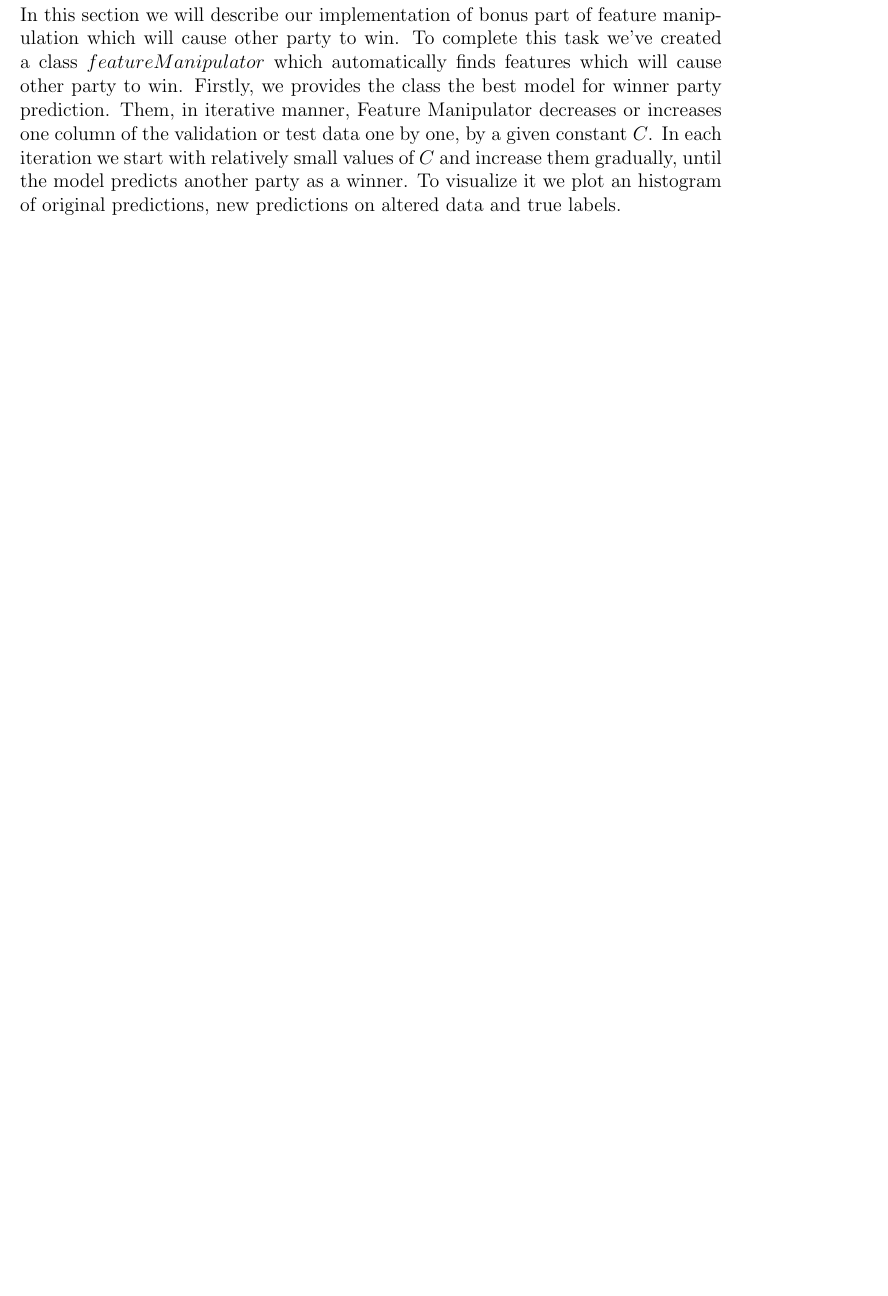
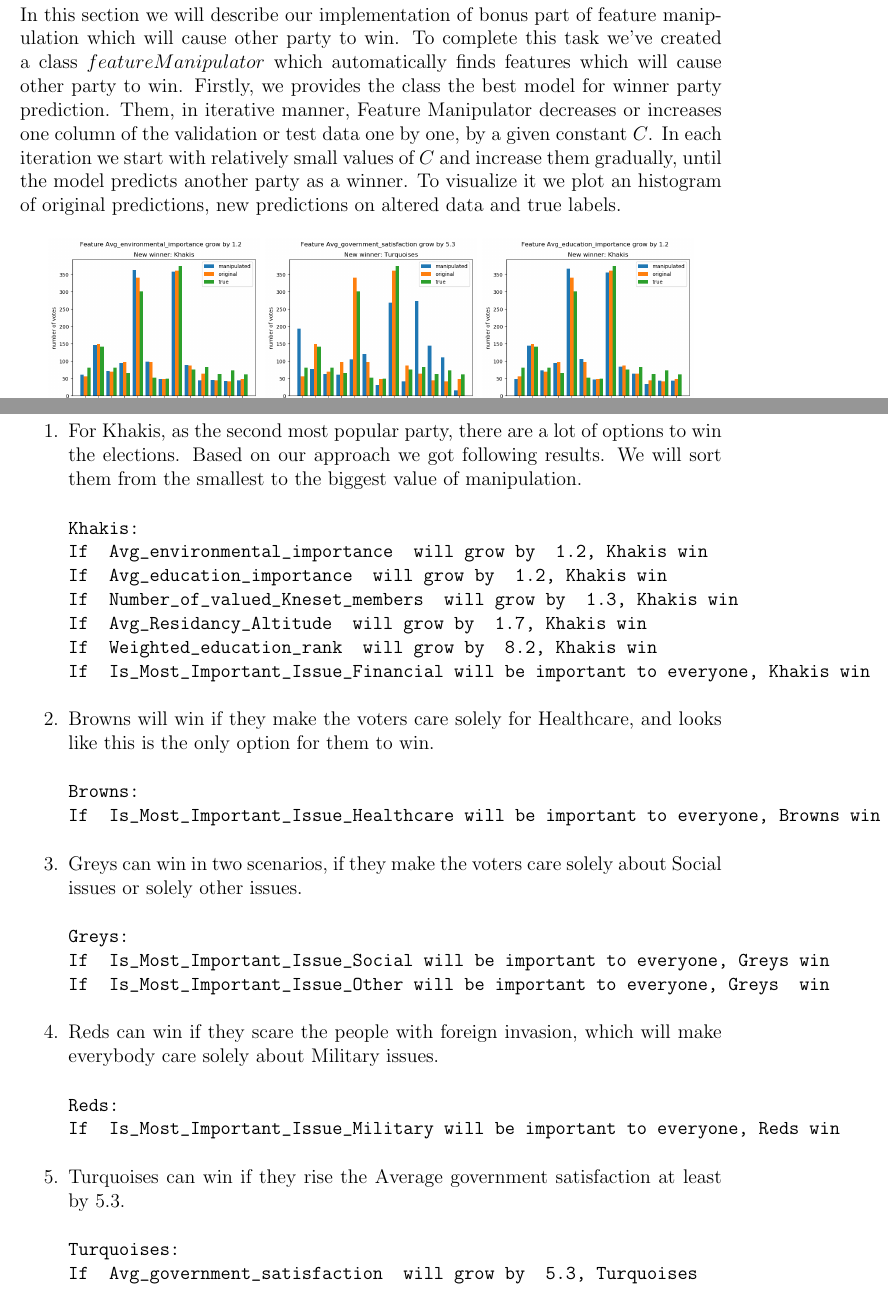
Before and after one commit to Pavelrst/ml_hw3, a LaTeX paper (report.tex): part of page 15 of 16 before the commit and two parts of pages 15 and 16 of 17 after it, the two joined at a grey line, cut so that both start at the same text, the shorter picture padded with empty space. Compiled offline with pdfLaTeX.

Commit message:
Feature manipulation finished

```diff
--- a/report.tex
+++ b/report.tex
@@ -354,6 +369,44 @@ In this section we will describe our implementation of bonus part of feature man
+To summarize the results:
 
+\begin{enumerate}
 
+\item For Khakis, as the second most popular party, there are a lot of options to win the elections. Based on our approach we got following results. We will sort them from the smallest to the biggest value of manipulation.
+\begin{verbatim}
+Khakis:
+If  Avg_environmental_importance  will grow by  1.2, Khakis win
+If  Avg_education_importance  will grow by  1.2, Khakis win
+If  Number_of_valued_Kneset_members  will grow by  1.3, Khakis win
+If  Avg_Residancy_Altitude  will grow by  1.7, Khakis win
+If  Weighted_education_rank  will grow by  8.2, Khakis win
+If  Is_Most_Important_Issue_Financial will be important to everyone, Khakis win
+\end{verbatim}
 
+\item Browns will win if they make the voters care solely for Healthcare, and looks like this is the only option for them to win.
+\begin{verbatim}
+Browns:
+If  Is_Most_Important_Issue_Healthcare will be important to everyone, Browns win
+\end{verbatim}
+
+\item Greys can win in two scenarios, if they make the voters care solely about Social issues or solely other issues.
+\begin{verbatim}
+Greys:
+If  Is_Most_Important_Issue_Social will be important to everyone, Greys win
+If  Is_Most_Important_Issue_Other will be important to everyone, Greys  win
+\end{verbatim}
+
+\item Reds can win if they scare the people with foreign invasion, which will make everybody care solely about Military issues.
+\begin{verbatim}
+Reds:
+If  Is_Most_Important_Issue_Military will be important to everyone, Reds win
+\end{verbatim}
+
+\item Turquoises can win if they rise the Average government satisfaction at least by 5.3.
+\begin{verbatim}
+Turquoises:
+If  Avg_government_satisfaction  will grow by  5.3, Turquoises
+\end{verbatim}
+
+\end{enumerate}
 
 \newpage
 \section{Discussion}
```
Also changed, not shown: report.tex (15 more changed lines).
